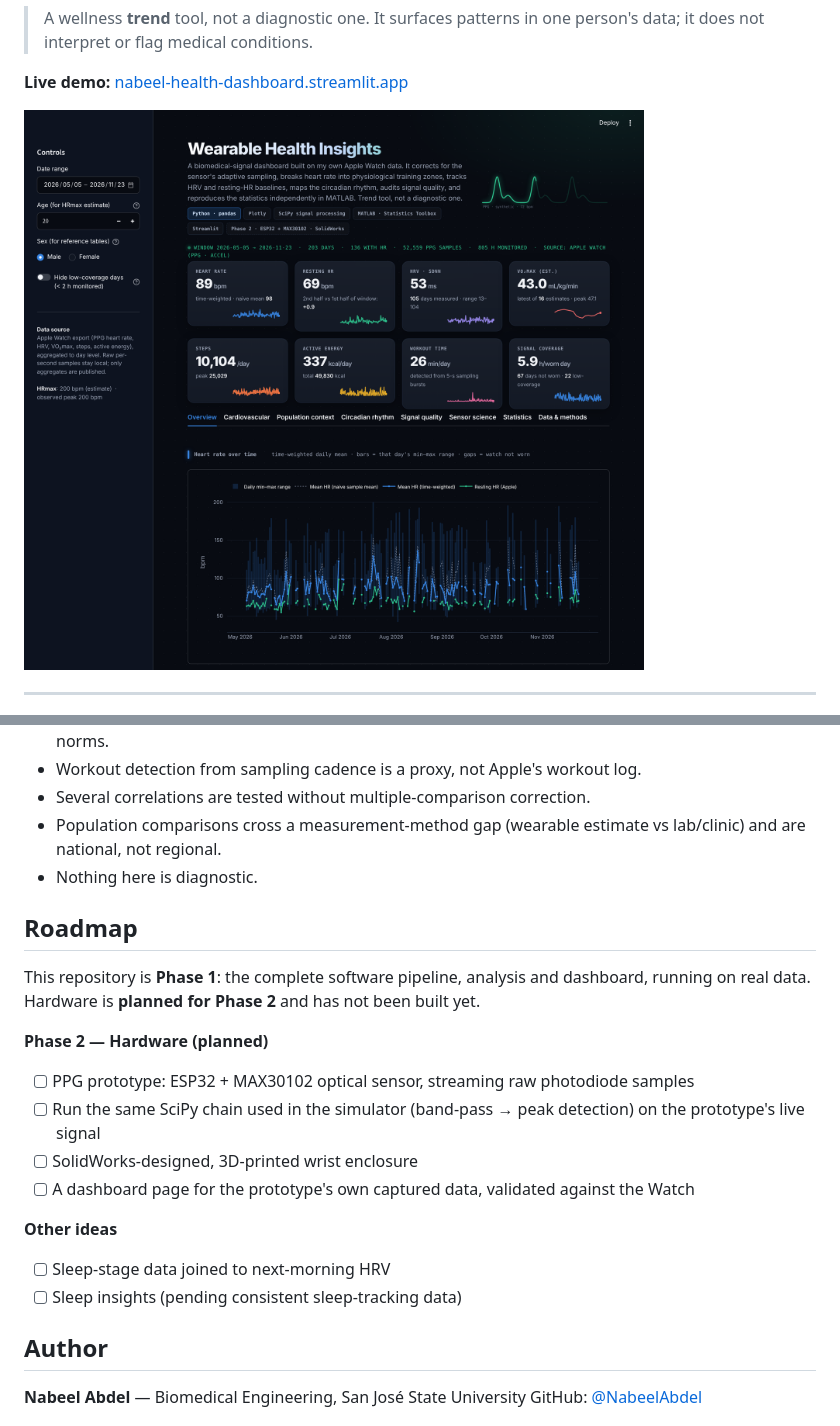
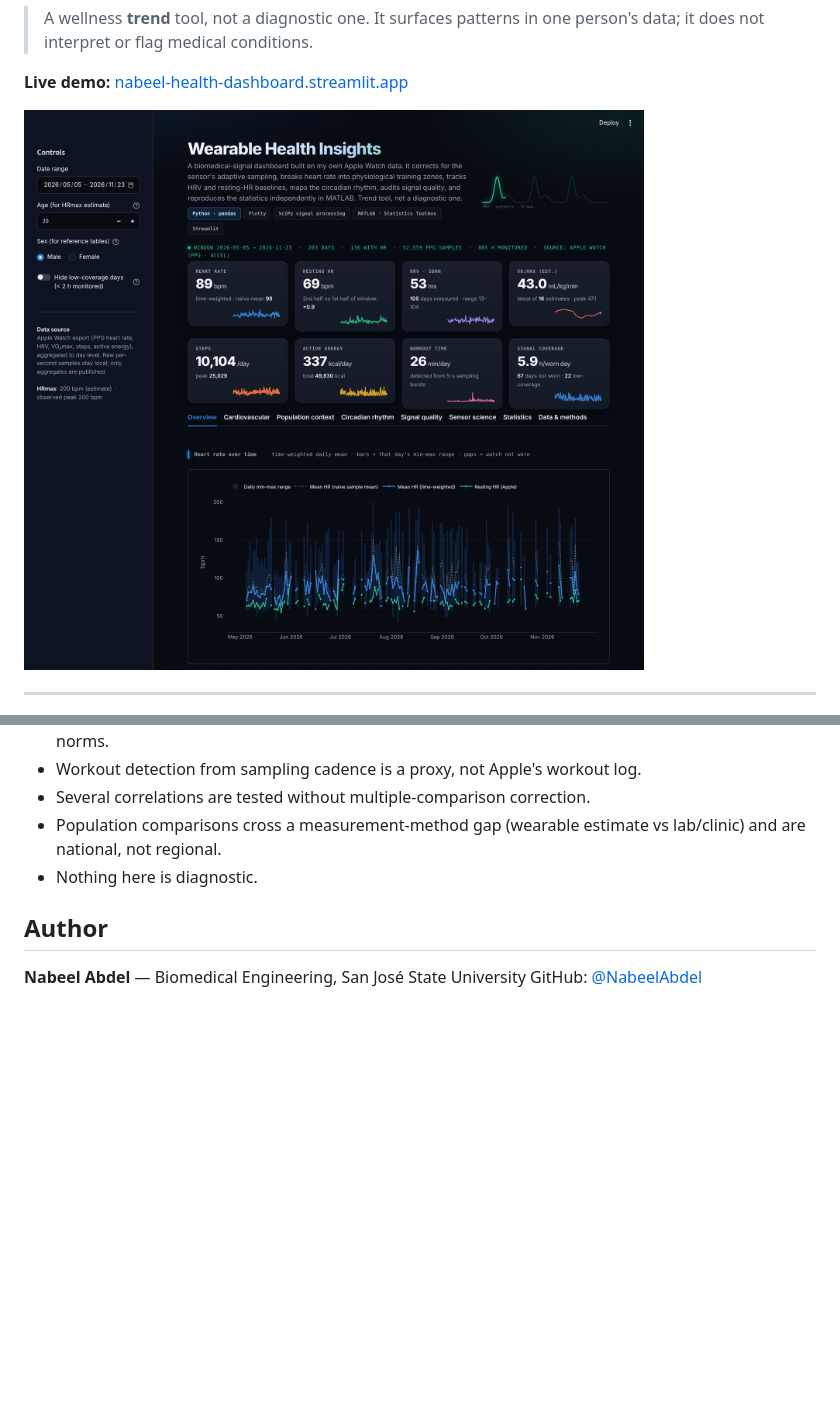
Before and after one commit to NabeelAbdel/wearable-health-dashboard, a Markdown page: README.md, 2 parts joined by grey strips. Drawn GitHub-style; pictures changed too: docs/overview.png; blank space fills up the shorter version.

Commit message:
Remove Phase 2 hardware references
The project is complete as a software pipeline, analysis and dashboard.
Drop the planned-hardware tag and note from the app, remove the README
roadmap, and refresh the overview screenshot.

```diff
--- a/README.md
+++ b/README.md
@@ -173,22 +173,6 @@ With MATLAB and the Statistics and Machine Learning Toolbox, run `correlation_an
 - Population comparisons cross a measurement-method gap (wearable estimate vs lab/clinic) and are national, not regional.
 - Nothing here is diagnostic.
 
-## Roadmap
-
-This repository is **Phase 1**: the complete software pipeline, analysis and dashboard, running on real data. Hardware is **planned for Phase 2** and has not been built yet.
-
-**Phase 2 — Hardware (planned)**
-
-- [ ] PPG prototype: ESP32 + MAX30102 optical sensor, streaming raw photodiode samples
-- [ ] Run the same SciPy chain used in the simulator (band-pass → peak detection) on the prototype's live signal
-- [ ] SolidWorks-designed, 3D-printed wrist enclosure
-- [ ] A dashboard page for the prototype's own captured data, validated against the Watch
-
-**Other ideas**
-
-- [ ] Sleep-stage data joined to next-morning HRV
-- [ ] Sleep insights (pending consistent sleep-tracking data)
-
 ## Author
 
 **Nabeel Abdel** — Biomedical Engineering, San José State University
```
Also changed, not shown: 1 other file.
